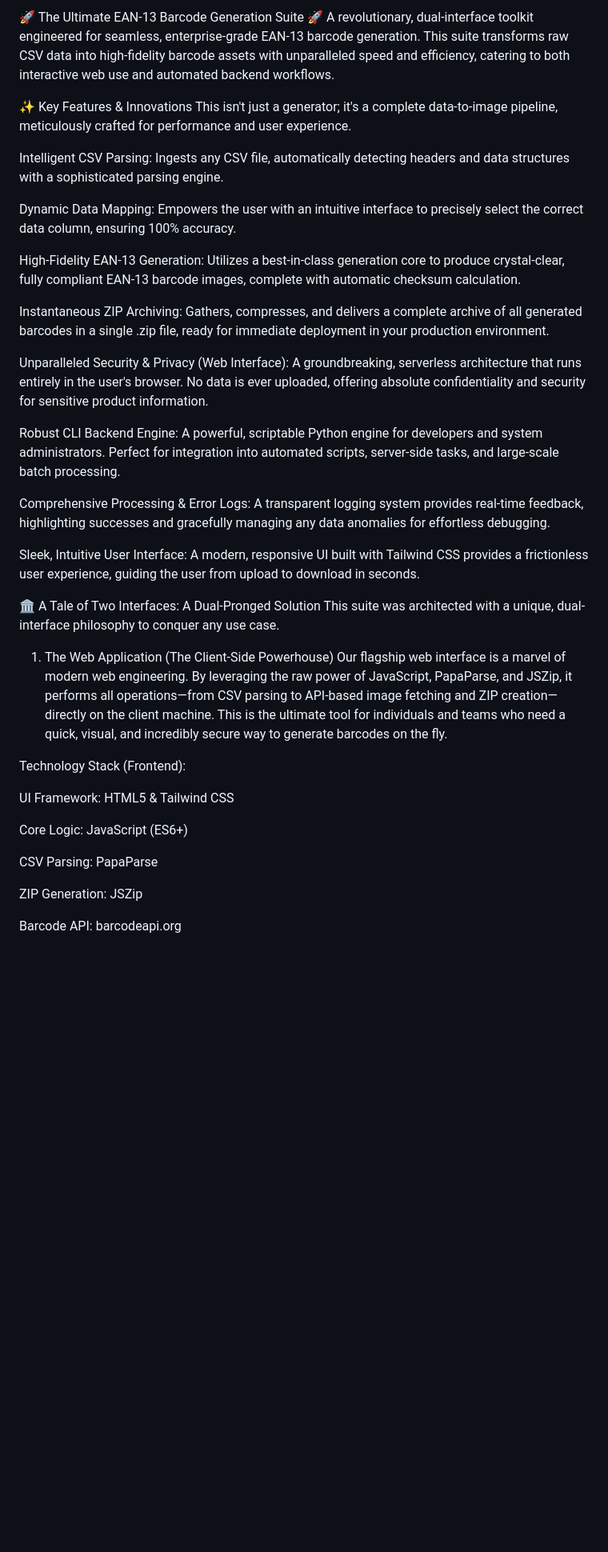
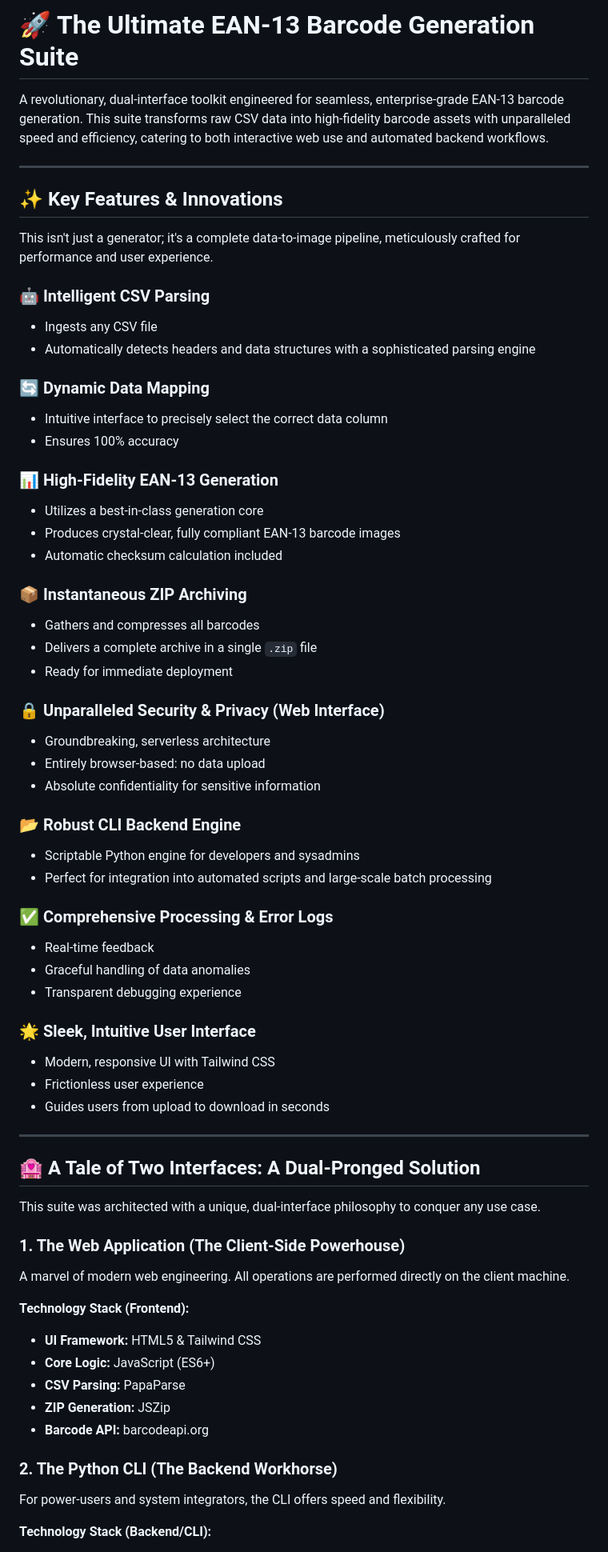
Before and after one commit to roshaanmehar/BarcodeGenerator, a Markdown page: README.md, the part around one of its changes. Shown at 80% size. GitHub-like rendering; blank space fills up the shorter version.

```diff
--- a/README.md
+++ b/README.md
@@ -1,40 +1,79 @@
-🚀 The Ultimate EAN-13 Barcode Generation Suite 🚀
+# 🚀 The Ultimate EAN-13 Barcode Generation Suite
+
 A revolutionary, dual-interface toolkit engineered for seamless, enterprise-grade EAN-13 barcode generation. This suite transforms raw CSV data into high-fidelity barcode assets with unparalleled speed and efficiency, catering to both interactive web use and automated backend workflows.
 
-✨ Key Features & Innovations
+---
+
+## ✨ Key Features & Innovations
+
 This isn't just a generator; it's a complete data-to-image pipeline, meticulously crafted for performance and user experience.
 
-Intelligent CSV Parsing: Ingests any CSV file, automatically detecting headers and data structures with a sophisticated parsing engine.
+### 🤖 Intelligent CSV Parsing
 
-Dynamic Data Mapping: Empowers the user with an intuitive interface to precisely select the correct data column, ensuring 100% accuracy.
+* Ingests any CSV file
+* Automatically detects headers and data structures with a sophisticated parsing engine
 
-High-Fidelity EAN-13 Generation: Utilizes a best-in-class generation core to produce crystal-clear, fully compliant EAN-13 barcode images, complete with automatic checksum calculation.
+### 🔄 Dynamic Data Mapping
 
-Instantaneous ZIP Archiving: Gathers, compresses, and delivers a complete archive of all generated barcodes in a single .zip file, ready for immediate deployment in your production environment.
+* Intuitive interface to precisely select the correct data column
+* Ensures 100% accuracy
 
-Unparalleled Security & Privacy (Web Interface): A groundbreaking, serverless architecture that runs entirely in the user's browser. No data is ever uploaded, offering absolute confidentiality and security for sensitive product information.
+### 📊 High-Fidelity EAN-13 Generation
 
-Robust CLI Backend Engine: A powerful, scriptable Python engine for developers and system administrators. Perfect for integration into automated scripts, server-side tasks, and large-scale batch processing.
+* Utilizes a best-in-class generation core
+* Produces crystal-clear, fully compliant EAN-13 barcode images
+* Automatic checksum calculation included
 
-Comprehensive Processing & Error Logs: A transparent logging system provides real-time feedback, highlighting successes and gracefully managing any data anomalies for effortless debugging.
+### 📦 Instantaneous ZIP Archiving
 
-Sleek, Intuitive User Interface: A modern, responsive UI built with Tailwind CSS provides a frictionless user experience, guiding the user from upload to download in seconds.
+* Gathers and compresses all barcodes
+* Delivers a complete archive in a single `.zip` file
+* Ready for immediate deployment
 
-🏛️ A Tale of Two Interfaces: A Dual-Pronged Solution
+### 🔒 Unparalleled Security & Privacy (Web Interface)
+
+* Groundbreaking, serverless architecture
+* Entirely browser-based: no data upload
+* Absolute confidentiality for sensitive information
+
+### 📂 Robust CLI Backend Engine
+
+* Scriptable Python engine for developers and sysadmins
+* Perfect for integration into automated scripts and large-scale batch processing
+
+### ✅ Comprehensive Processing & Error Logs
+
+* Real-time feedback
+* Graceful handling of data anomalies
+* Transparent debugging experience
+
+### 🌟 Sleek, Intuitive User Interface
+
+* Modern, responsive UI with Tailwind CSS
+* Frictionless user experience
+* Guides users from upload to download in seconds
+
+---
+
+## 🏩 A Tale of Two Interfaces: A Dual-Pronged Solution
+
 This suite was architected with a unique, dual-interface philosophy to conquer any use case.
 
-1. The Web Application (The Client-Side Powerhouse)
-Our flagship web interface is a marvel of modern web engineering. By leveraging the raw power of JavaScript, PapaParse, and JSZip, it performs all operations—from CSV parsing to API-based image fetching and ZIP creation—directly on the client machine. This is the ultimate tool for individuals and teams who need a quick, visual, and incredibly secure way to generate barcodes on the fly.
+### 1. The Web Application (The Client-Side Powerhouse)
 
-Technology Stack (Frontend):
+A marvel of modern web engineering. All operations are performed directly on the client machine.
 
-UI Framework: HTML5 & Tailwind CSS
+**Technology Stack (Frontend):**
 
-Core Logic: JavaScript (ES6+)
+* **UI Framework:** HTML5 & Tailwind CSS
+* **Core Logic:** JavaScript (ES6+)
+* **CSV Parsing:** PapaParse
+* **ZIP Generation:** JSZip
+* **Barcode API:** barcodeapi.org
 
-CSV Parsing: PapaParse
+### 2. The Python CLI (The Backend Workhorse)
 
-ZIP Generation: JSZip
+For power-users and system integrators, the CLI offers speed and flexibility.
 
-Barcode API: barcodeapi.org
+**Technology Stack (Backend/CLI):**
 
```
Also changed, not shown: other parts of README.md (+29 -25 lines).
